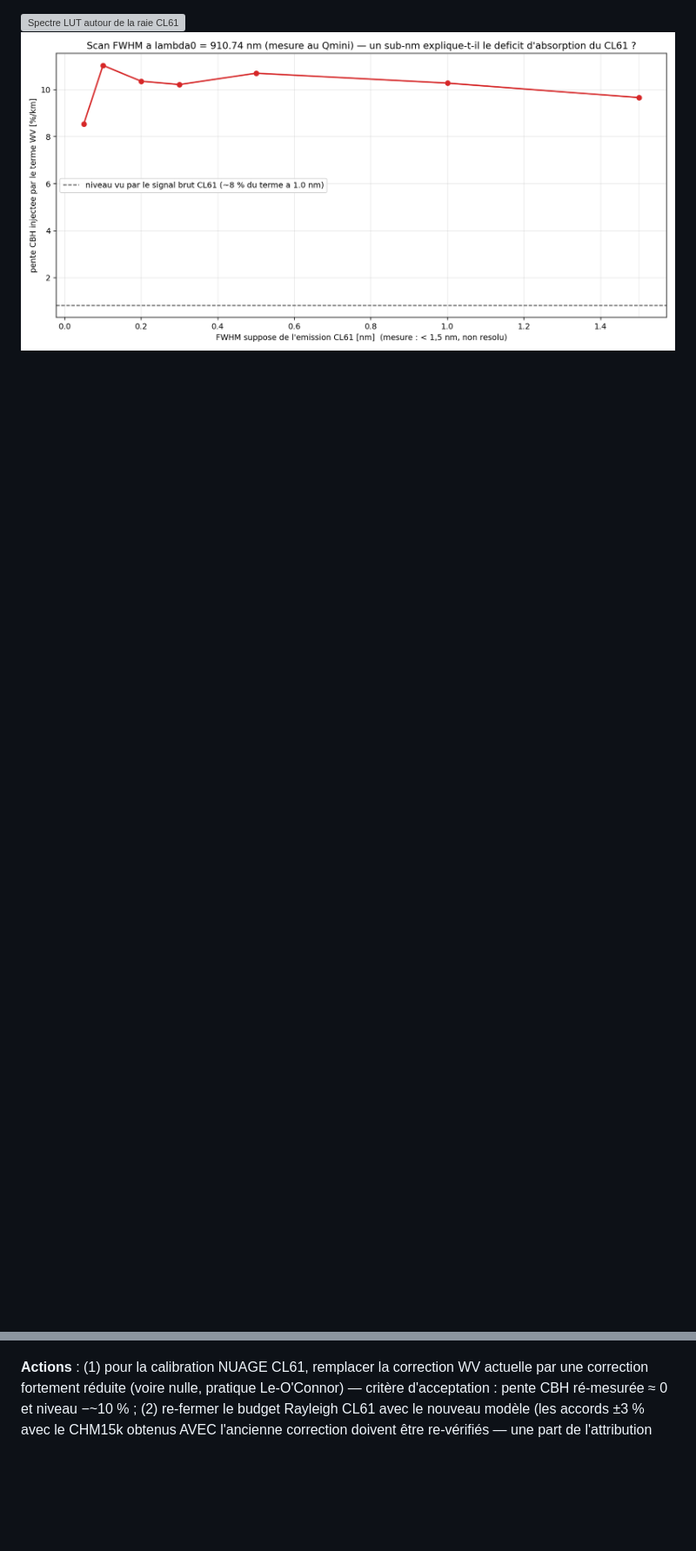
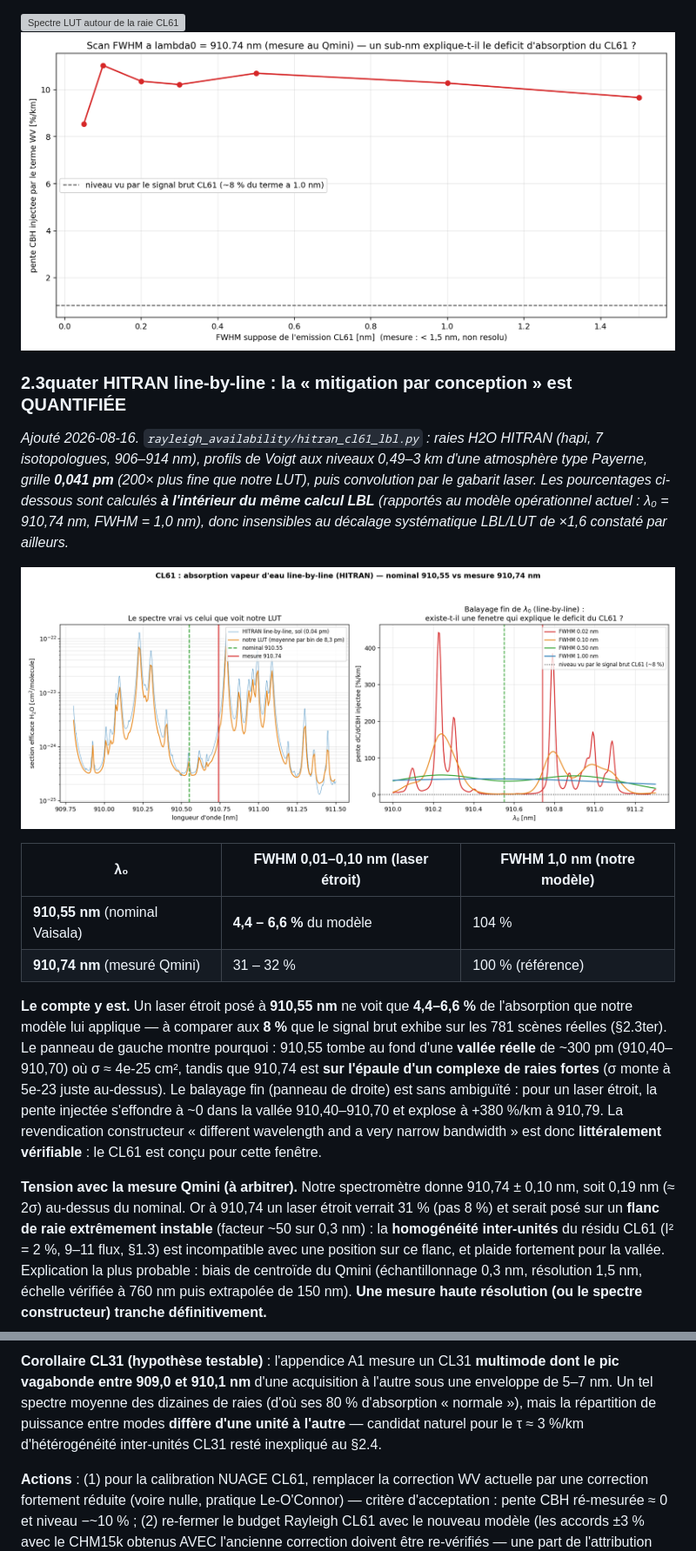
Before and after one commit to MeteoSwiss/ALC_rayleigh_calibration, a Markdown page: doc/reports/cbh_slope_heterogeneity.md, 2 parts joined by grey strips. Shown at 87% size. GitHub-like rendering; pictures changed too: doc/reports/figs_cbh_heterogeneity/hitran_cl61_lbl.png (added); blank space fills up the shorter version; grey boxes are pictures that could not be loaded.

```diff
--- a/doc/reports/cbh_slope_heterogeneity.md
+++ b/doc/reports/cbh_slope_heterogeneity.md
@@ -296,6 +296,47 @@ spectrale. Le **8 % empirique reste la base opérationnelle** en attendant.
 ![Spectre LUT autour de la raie CL61](figs_cbh_heterogeneity/lut_spectrum_910.png)
 ![Scan FWHM à λ₀ mesuré](figs_cbh_heterogeneity/wv_fwhm_scan.png)
 
+### 2.3quater HITRAN line-by-line : la « mitigation par conception » est QUANTIFIÉE
+
+*Ajouté 2026-08-16. `rayleigh_availability/hitran_cl61_lbl.py` : raies H2O HITRAN (hapi, 7
+isotopologues, 906–914 nm), profils de Voigt aux niveaux 0,49–3 km d'une atmosphère type
+Payerne, grille **0,041 pm** (200× plus fine que notre LUT), puis convolution par le gabarit
+laser. Les pourcentages ci-dessous sont calculés **à l'intérieur du même calcul LBL** (rapportés
+au modèle opérationnel actuel : λ₀ = 910,74 nm, FWHM = 1,0 nm), donc insensibles au décalage
+systématique LBL/LUT de ×1,6 constaté par ailleurs.*
+
+![HITRAN line-by-line CL61](figs_cbh_heterogeneity/hitran_cl61_lbl.png)
+
+| λ₀ | FWHM 0,01–0,10 nm (laser étroit) | FWHM 1,0 nm (notre modèle) |
+|---|---|---|
+| **910,55 nm** (nominal Vaisala) | **4,4 – 6,6 %** du modèle | 104 % |
+| **910,74 nm** (mesuré Qmini) | 31 – 32 % | 100 % (référence) |
+
+**Le compte y est.** Un laser étroit posé à **910,55 nm** ne voit que **4,4–6,6 %** de
+l'absorption que notre modèle lui applique — à comparer aux **8 %** que le signal brut exhibe sur
+les 781 scènes réelles (§2.3ter). Le panneau de gauche montre pourquoi : 910,55 tombe au fond
+d'une **vallée réelle** de ~300 pm (910,40–910,70) où σ ≈ 4e-25 cm², tandis que 910,74 est
+**sur l'épaule d'un complexe de raies fortes** (σ monte à 5e-23 juste au-dessus). Le balayage fin
+(panneau de droite) est sans ambiguïté : pour un laser étroit, la pente injectée s'effondre à
+~0 dans la vallée 910,40–910,70 et explose à +380 %/km à 910,79. La revendication constructeur
+« different wavelength and a very narrow bandwidth » est donc **littéralement vérifiable** : le
+CL61 est conçu pour cette fenêtre.
+
+**Tension avec la mesure Qmini (à arbitrer).** Notre spectromètre donne 910,74 ± 0,10 nm, soit
+0,19 nm (≈ 2σ) au-dessus du nominal. Or à 910,74 un laser étroit verrait 31 % (pas 8 %) et
+serait posé sur un **flanc de raie extrêmement instable** (facteur ~50 sur 0,3 nm) : la
+**homogénéité inter-unités** du résidu CL61 (I² = 2 %, 9–11 flux, §1.3) est incompatible avec
+une position sur ce flanc, et plaide fortement pour la vallée. Explication la plus probable :
+biais de centroïde du Qmini (échantillonnage 0,3 nm, résolution 1,5 nm, échelle vérifiée à
+760 nm puis extrapolée de 150 nm). **Une mesure haute résolution (ou le spectre constructeur)
+tranche définitivement.**
+
+**Corollaire CL31 (hypothèse testable)** : l'appendice A1 mesure un CL31 **multimode dont le pic
+vagabonde entre 909,0 et 910,1 nm** d'une acquisition à l'autre sous une enveloppe de 5–7 nm.
+Un tel spectre moyenne des dizaines de raies (d'où ses 80 % d'absorption « normale »), mais la
+répartition de puissance entre modes **diffère d'une unité à l'autre** — candidat naturel pour
+le τ ≈ 3 %/km d'hétérogénéité inter-unités CL31 resté inexpliqué au §2.4.
+
 **Actions** : (1) pour la calibration NUAGE CL61, remplacer la correction WV actuelle par une
 correction fortement réduite (voire nulle, pratique Le-O'Connor) — critère d'acceptation : pente
 CBH ré-mesurée ≈ 0 et niveau −~10 % ; (2) re-fermer le budget Rayleigh CL61 avec le nouveau
```
Also changed, not shown: 1 other file.
